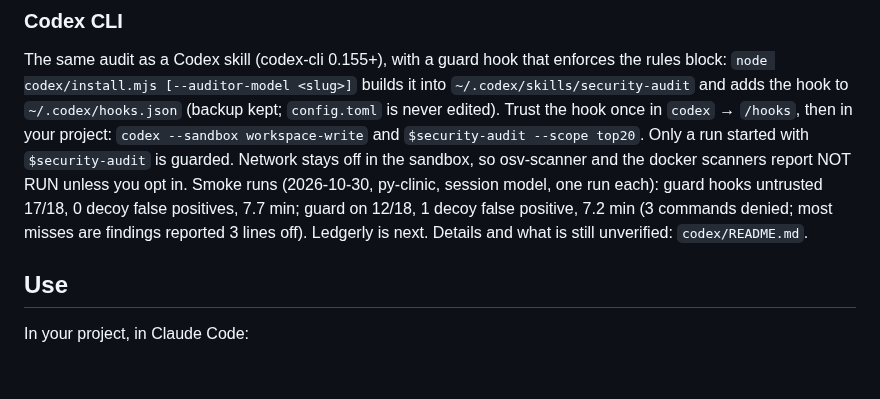
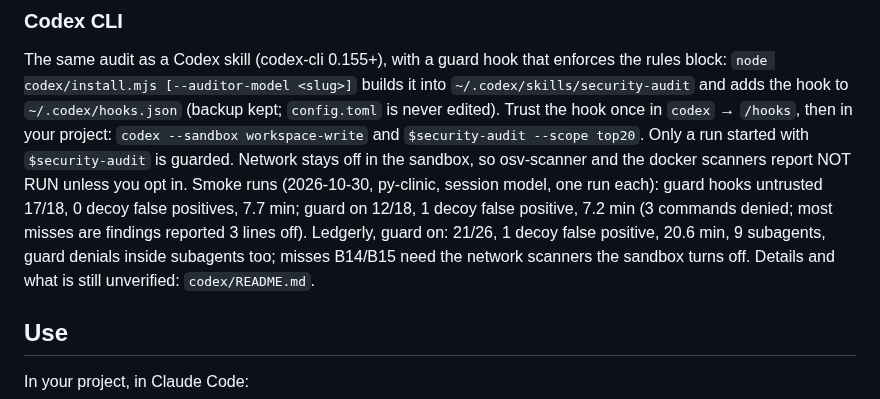
Before and after one commit to bartek-filipiuk/security-audit-skill, a Markdown page: README.md, the part around the change. Drawn GitHub-style; blank space fills up the shorter version.

Commit message:
docs: record the guarded Codex Ledgerly run

```diff
--- a/README.md
+++ b/README.md
@@ -58,7 +58,8 @@ then in your project: `codex --sandbox workspace-write` and `$security-audit --s
 `$security-audit` is guarded. Network stays off in the sandbox, so osv-scanner and the docker scanners report NOT
 RUN unless you opt in. Smoke runs (2026-10-30, py-clinic, session model, one run each): guard
 hooks untrusted 17/18, 0 decoy false positives, 7.7 min; guard on 12/18, 1 decoy false positive, 7.2 min (3 commands
-denied; most misses are findings reported 3 lines off). Ledgerly is next. Details and what is still
+denied; most misses are findings reported 3 lines off). Ledgerly, guard on: 21/26, 1 decoy false positive, 20.6 min,
+9 subagents, guard denials inside subagents too; misses B14/B15 need the network scanners the sandbox turns off. Details and what is still
 unverified: `codex/README.md`.
 
 ## Use
```
Also changed, not shown: ROADMAP.md (+1 -1 lines).
